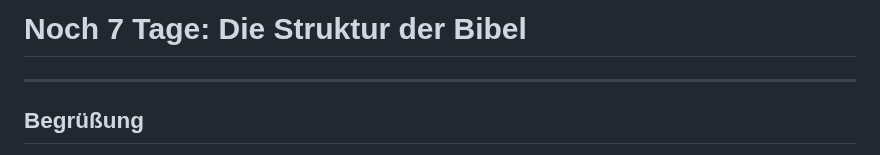
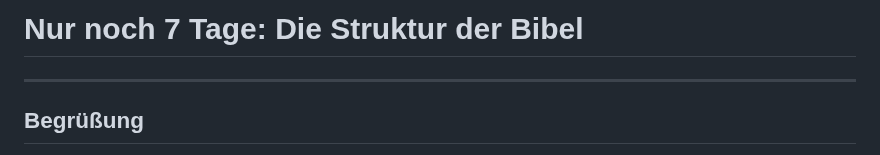
Before and after one commit to samuelzcom/bibel-in-einem-jahr, a Markdown page: episodes/Tag-7.md, the part around the change. Drawn GitHub-style.

```diff
--- a/episodes/Tag-7.md
+++ b/episodes/Tag-7.md
@@ -1,4 +1,4 @@
-# **Noch 7 Tage: Die Struktur der Bibel**
+# **Nur noch 7 Tage: Die Struktur der Bibel**
 
 ---
 
```
